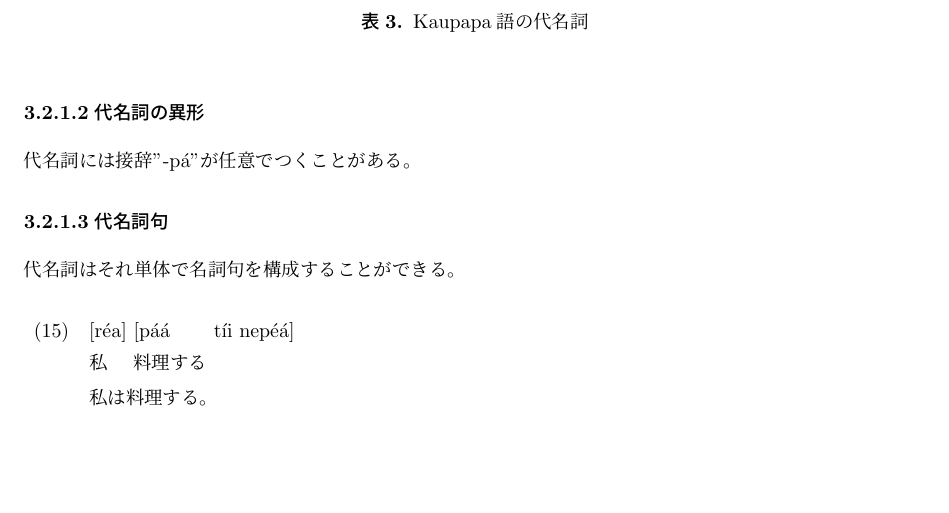
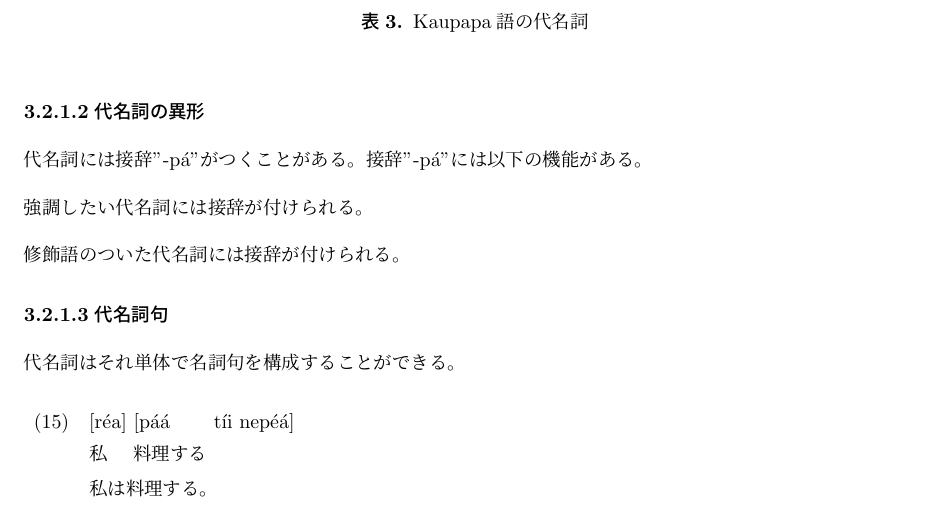
Before and after one commit to yuuri3/lang, a LaTeX document (myLanguage.tex, which reads section/代名詞.tex): part of page 15 of 18, cut so that both start at the same text, the shorter picture padded with empty space. Compiled offline with upLaTeX and dvipdfmx.

Commit message:
fix
% 機能の明確化: この接辞 -p'a が「任意でつく」場合、その機能や意味合いを記述する必要があります。単なる異形なのか、それとも次のような言語学的な機能を持つのかを明確にしてください。

```diff
--- a/section/代名詞.tex
+++ b/section/代名詞.tex
@@ -18,8 +18,14 @@
 
 \paragraph{代名詞の異形}
 
-代名詞には接辞"-p\'a"が任意でつくことがある。
-% TODO 例
+代名詞には接辞"-p\'a"がつくことがある。
+接辞"-p\'a"には以下の機能がある。
+
+強調したい代名詞には接辞が付けられる。
+% TODO 例文
+
+修飾語のついた代名詞には接辞が付けられる。
+% TODO 例文
 
 \paragraph{代名詞句}
 
```
Also changed, not shown: section/代名詞.tex (6 more changed lines).
